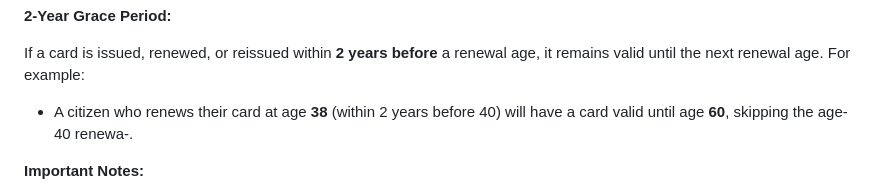
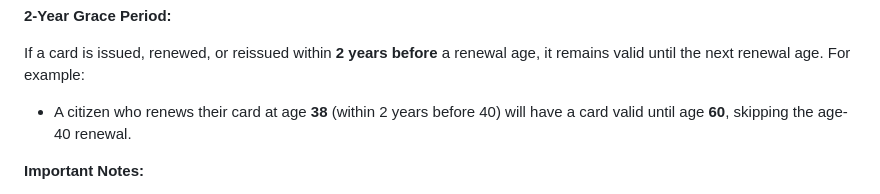
Before and after one commit to lemasieu/when-renew-identity-card, a Markdown page: README.md, the part around the change. Drawn GitHub-style.

Commit message:
Fix typo in 2-Year Grace Period example

```diff
--- a/README.md
+++ b/README.md
@@ -64,7 +64,7 @@ when-renew-identity-card/
 **2-Year Grace Period:**
 
 If a card is issued, renewed, or reissued within **2 years before** a renewal age, it remains valid until the next renewal age. For example:
-- A citizen who renews their card at age **38** (within 2 years before 40) will have a card valid until age **60**, skipping the age-40 renewa-.
+- A citizen who renews their card at age **38** (within 2 years before 40) will have a card valid until age **60**, skipping the age-40 renewal.
 
 **Important Notes:**
 
```
